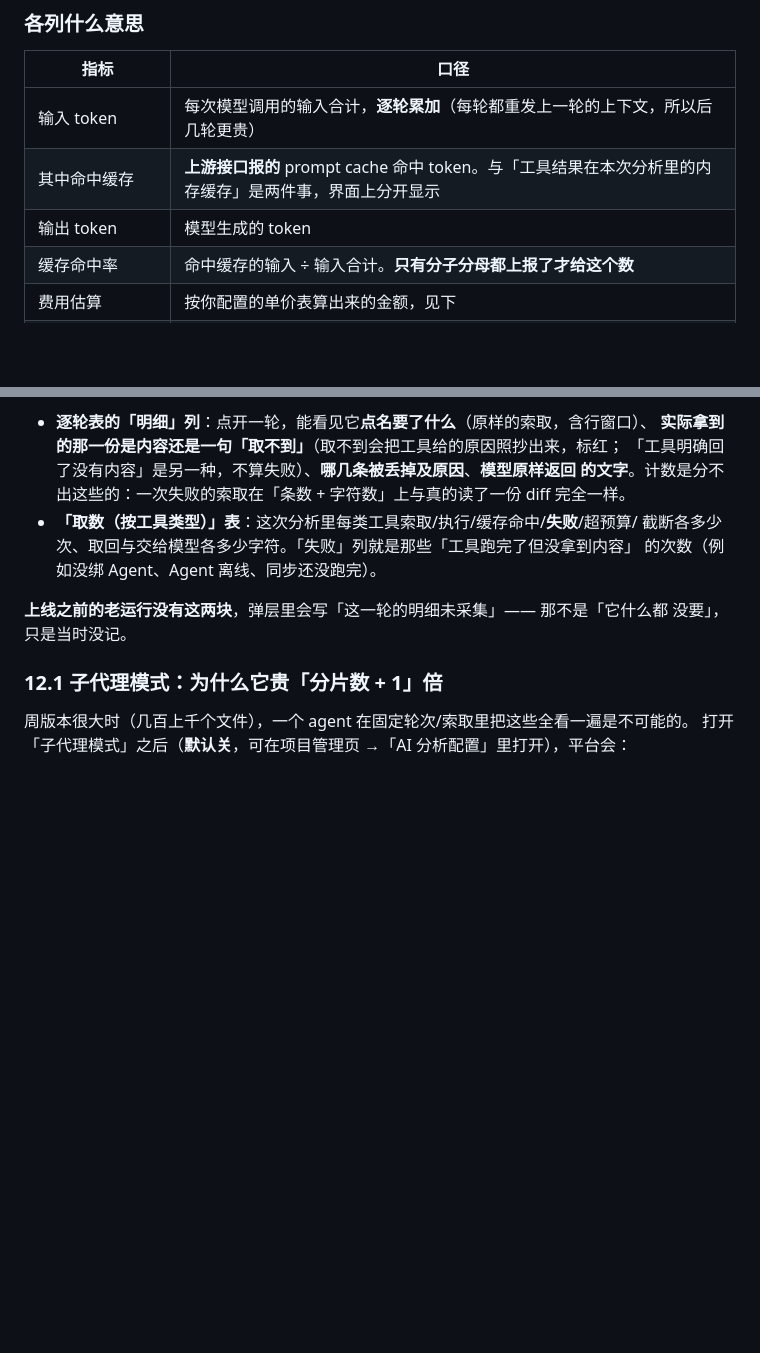
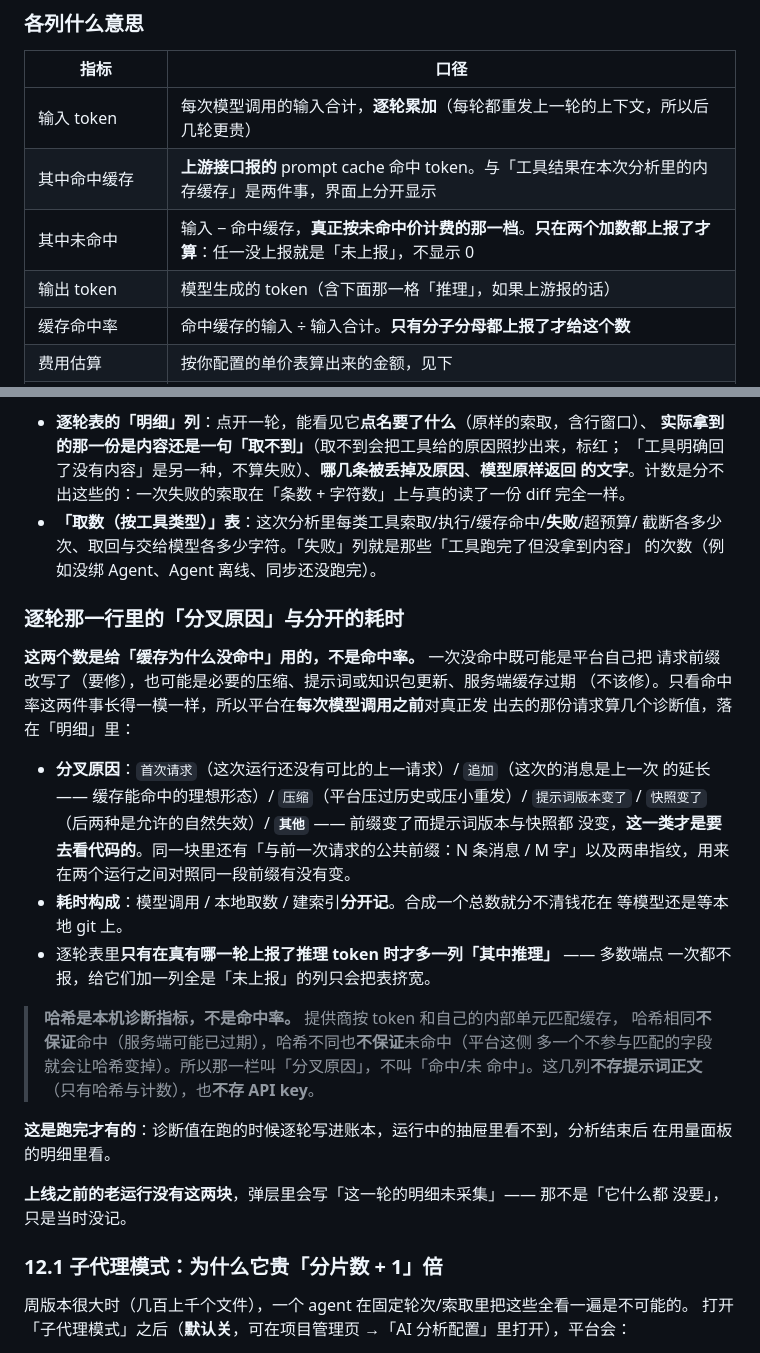
Before and after one commit to huangsj47/ExcelDiff_ForGame, a Markdown page: docs/AI分析使用说明.md, 2 parts joined by grey strips. Drawn GitHub-style; blank space fills up the shorter version.

Commit message:
使用说明补上「未命中输入」与逐轮的分叉原因/分开耗时
用量面板这一轮多了两样用户看得见的东西，文档得跟上：

* **四格并排**里多了一格「其中未命中」（输入 − 命中缓存，真正按未命中价计费的那一档），
  输出那一格注明它**含推理**；
* 「明细」里多了**分叉原因**（`initial / append / compaction / prompt_change /
  snapshot_change / other`）与**分开的三类耗时**（模型调用 / 本地取数 / 建索引），
  以及那句必须跟着数字一起出现的话：**哈希是本机诊断指标，不是命中率**。

同时写明两件容易被读错的事：

1. 逐轮表的「其中推理」那一列**只在真有哪一轮报过时才出现** —— 多数端点一次都不报，
   给它们加一列全是「未上报」的列只会把表挤宽；
2. 诊断值是**跑完才有的** —— 它在跑的时候逐轮写进账本，运行中的抽屉里看不到，
   分析结束后在用量面板的明细里看。

守护这份文档的两组测试（`test_ai_docs_stay_in_sync.py` 17 条、
`test_ai_coverage_ledger.py` 27 条、`test_help_page_typography.py` 6 条）一起跑过：50 passed。
这一笔只增不删，没有动那些被逐字钉住的句子。

Co-Authored-By: Claude Code <noreply@anthropic.com>

```diff
--- a/docs/AI分析使用说明.md
+++ b/docs/AI分析使用说明.md
@@ -671,7 +671,8 @@ Token 只以密文保存在服务端、**不会回显**（留空表示沿用已
 |---|---|
 | 输入 token | 每次模型调用的输入合计，**逐轮累加**（每轮都重发上一轮的上下文，所以后几轮更贵） |
 | 其中命中缓存 | **上游接口报的** prompt cache 命中 token。与「工具结果在本次分析里的内存缓存」是两件事，界面上分开显示 |
-| 输出 token | 模型生成的 token |
+| 其中未命中 | 输入 − 命中缓存，**真正按未命中价计费的那一档**。**只在两个加数都上报了才算**：任一没上报就是「未上报」，不显示 0 |
+| 输出 token | 模型生成的 token（含下面那一格「推理」，如果上游报的话） |
 | 缓存命中率 | 命中缓存的输入 ÷ 输入合计。**只有分子分母都上报了才给这个数** |
 | 费用估算 | 按你配置的单价表算出来的金额，见下 |
 | 上下文索取 / 取回字符 | 模型索要了几次文件、实际取回多少字符（被预算拒绝、被截断的也会各自计数） |
@@ -689,6 +690,31 @@ Token 只以密文保存在服务端、**不会回显**（留空表示沿用已
 * **「取数（按工具类型）」表**：这次分析里每类工具索取/执行/缓存命中/**失败**/超预算/
   截断各多少次、取回与交给模型各多少字符。「失败」列就是那些「工具跑完了但没拿到内容」
   的次数（例如没绑 Agent、Agent 离线、同步还没跑完）。
+
+### 逐轮那一行里的「分叉原因」与分开的耗时
+
+**这两个数是给「缓存为什么没命中」用的，不是命中率。** 一次没命中既可能是平台自己把
+请求前缀改写了（要修），也可能是必要的压缩、提示词或知识包更新、服务端缓存过期
+（不该修）。只看命中率这两件事长得一模一样，所以平台在**每次模型调用之前**对真正发
+出去的那份请求算几个诊断值，落在「明细」里：
+
+* **分叉原因**：`首次请求`（这次运行还没有可比的上一请求）/ `追加`（这次的消息是上一次
+  的延长 —— 缓存能命中的理想形态）/ `压缩`（平台压过历史或压小重发）/ `提示词版本变了`
+  / `快照变了`（后两种是允许的自然失效）/ **`其他`** —— 前缀变了而提示词版本与快照都
+  没变，**这一类才是要去看代码的**。同一块里还有「与前一次请求的公共前缀：N 条消息 /
+  M 字」以及两串指纹，用来在两个运行之间对照同一段前缀有没有变。
+* **耗时构成**：模型调用 / 本地取数 / 建索引**分开记**。合成一个总数就分不清钱花在
+  等模型还是等本地 git 上。
+* 逐轮表里**只有在真有哪一轮上报了推理 token 时才多一列「其中推理」** —— 多数端点
+  一次都不报，给它们加一列全是「未上报」的列只会把表挤宽。
+
+> **哈希是本机诊断指标，不是命中率。** 提供商按 token 和自己的内部单元匹配缓存，
+> 哈希相同**不保证**命中（服务端可能已过期），哈希不同也**不保证**未命中（平台这侧
+> 多一个不参与匹配的字段就会让哈希变掉）。所以那一栏叫「分叉原因」，不叫「命中/未
+> 命中」。这几列**不存提示词正文**（只有哈希与计数），也**不存 API key**。
+
+**这是跑完才有的**：诊断值在跑的时候逐轮写进账本，运行中的抽屉里看不到，分析结束后
+在用量面板的明细里看。
 
 **上线之前的老运行没有这两块**，弹层里会写「这一轮的明细未采集」—— 那不是「它什么都
 没要」，只是当时没记。
```
